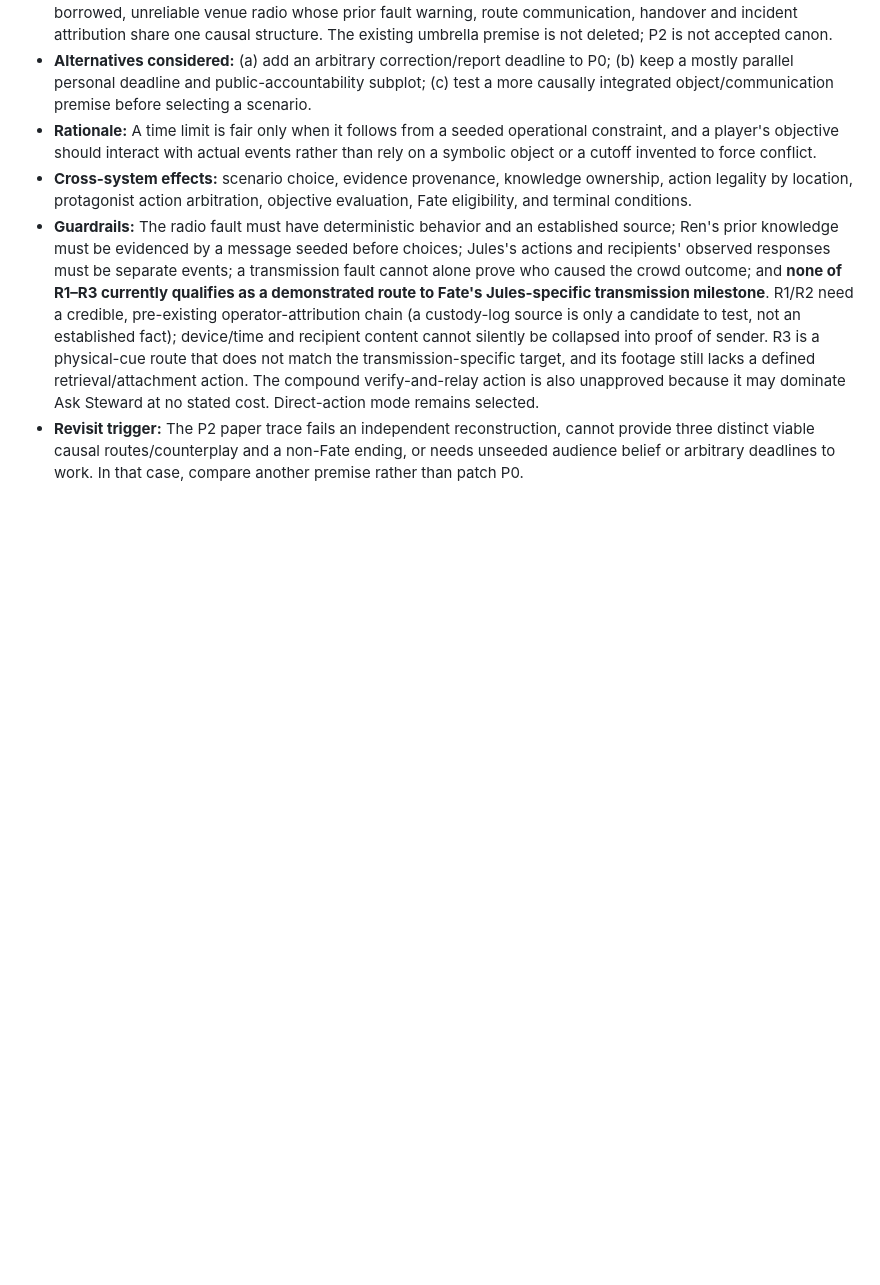
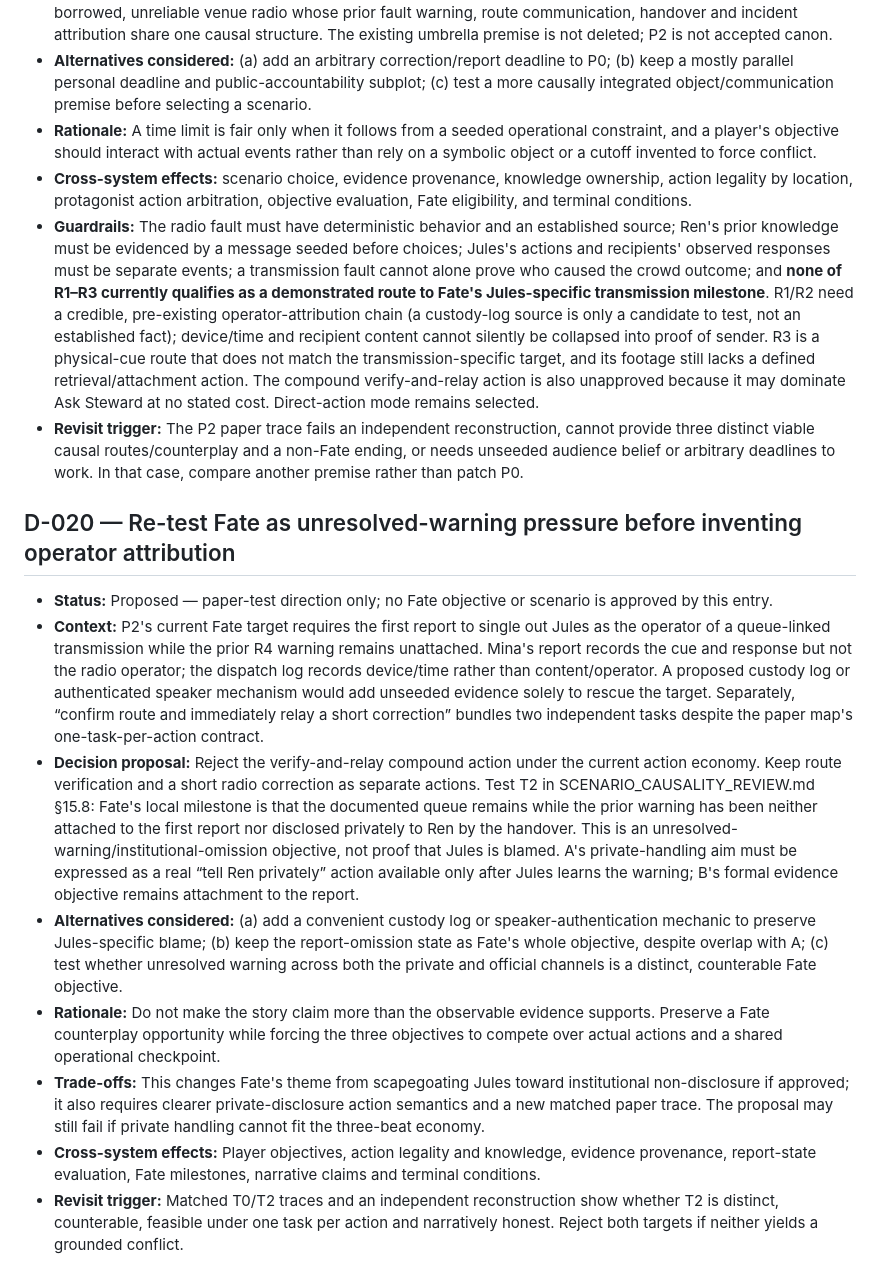
Before and after one commit to ShreyasGautam01/fate-ctrl, a Markdown page: DECISIONS.md, the part around the change. Drawn GitHub-style; blank space fills up the shorter version.

Commit message:
docs: refine Fate target and action economy

```diff
--- a/DECISIONS.md
+++ b/DECISIONS.md
@@ -190,3 +190,14 @@ Statuses: **Proposed** = candidate, not binding; **Accepted** = approved for cur
 - **Cross-system effects:** scenario choice, evidence provenance, knowledge ownership, action legality by location, protagonist action arbitration, objective evaluation, Fate eligibility, and terminal conditions.
 - **Guardrails:** The radio fault must have deterministic behavior and an established source; Ren's prior knowledge must be evidenced by a message seeded before choices; Jules's actions and recipients' observed responses must be separate events; a transmission fault cannot alone prove who caused the crowd outcome; and **none of R1–R3 currently qualifies as a demonstrated route to Fate's Jules-specific transmission milestone**. R1/R2 need a credible, pre-existing operator-attribution chain (a custody-log source is only a candidate to test, not an established fact); device/time and recipient content cannot silently be collapsed into proof of sender. R3 is a physical-cue route that does not match the transmission-specific target, and its footage still lacks a defined retrieval/attachment action. The compound verify-and-relay action is also unapproved because it may dominate Ask Steward at no stated cost. Direct-action mode remains selected.
 - **Revisit trigger:** The P2 paper trace fails an independent reconstruction, cannot provide three distinct viable causal routes/counterplay and a non-Fate ending, or needs unseeded audience belief or arbitrary deadlines to work. In that case, compare another premise rather than patch P0.
+
+## D-020 — Re-test Fate as unresolved-warning pressure before inventing operator attribution
+
+- **Status:** Proposed — paper-test direction only; no Fate objective or scenario is approved by this entry.
+- **Context:** P2's current Fate target requires the first report to single out Jules as the operator of a queue-linked transmission while the prior R4 warning remains unattached. Mina's report records the cue and response but not the radio operator; the dispatch log records device/time rather than content/operator. A proposed custody log or authenticated speaker mechanism would add unseeded evidence solely to rescue the target. Separately, “confirm route and immediately relay a short correction” bundles two independent tasks despite the paper map's one-task-per-action contract.
+- **Decision proposal:** Reject the verify-and-relay compound action under the current action economy. Keep route verification and a short radio correction as separate actions. Test T2 in SCENARIO_CAUSALITY_REVIEW.md §15.8: Fate's local milestone is that the documented queue remains while the prior warning has been neither attached to the first report nor disclosed privately to Ren by the handover. This is an unresolved-warning/institutional-omission objective, not proof that Jules is blamed. A's private-handling aim must be expressed as a real “tell Ren privately” action available only after Jules learns the warning; B's formal evidence objective remains attachment to the report.
+- **Alternatives considered:** (a) add a convenient custody log or speaker-authentication mechanic to preserve Jules-specific blame; (b) keep the report-omission state as Fate's whole objective, despite overlap with A; (c) test whether unresolved warning across both the private and official channels is a distinct, counterable Fate objective.
+- **Rationale:** Do not make the story claim more than the observable evidence supports. Preserve a Fate counterplay opportunity while forcing the three objectives to compete over actual actions and a shared operational checkpoint.
+- **Trade-offs:** This changes Fate's theme from scapegoating Jules toward institutional non-disclosure if approved; it also requires clearer private-disclosure action semantics and a new matched paper trace. The proposal may still fail if private handling cannot fit the three-beat economy.
+- **Cross-system effects:** Player objectives, action legality and knowledge, evidence provenance, report-state evaluation, Fate milestones, narrative claims and terminal conditions.
+- **Revisit trigger:** Matched T0/T2 traces and an independent reconstruction show whether T2 is distinct, counterable, feasible under one task per action and narratively honest. Reject both targets if neither yields a grounded conflict.
```
